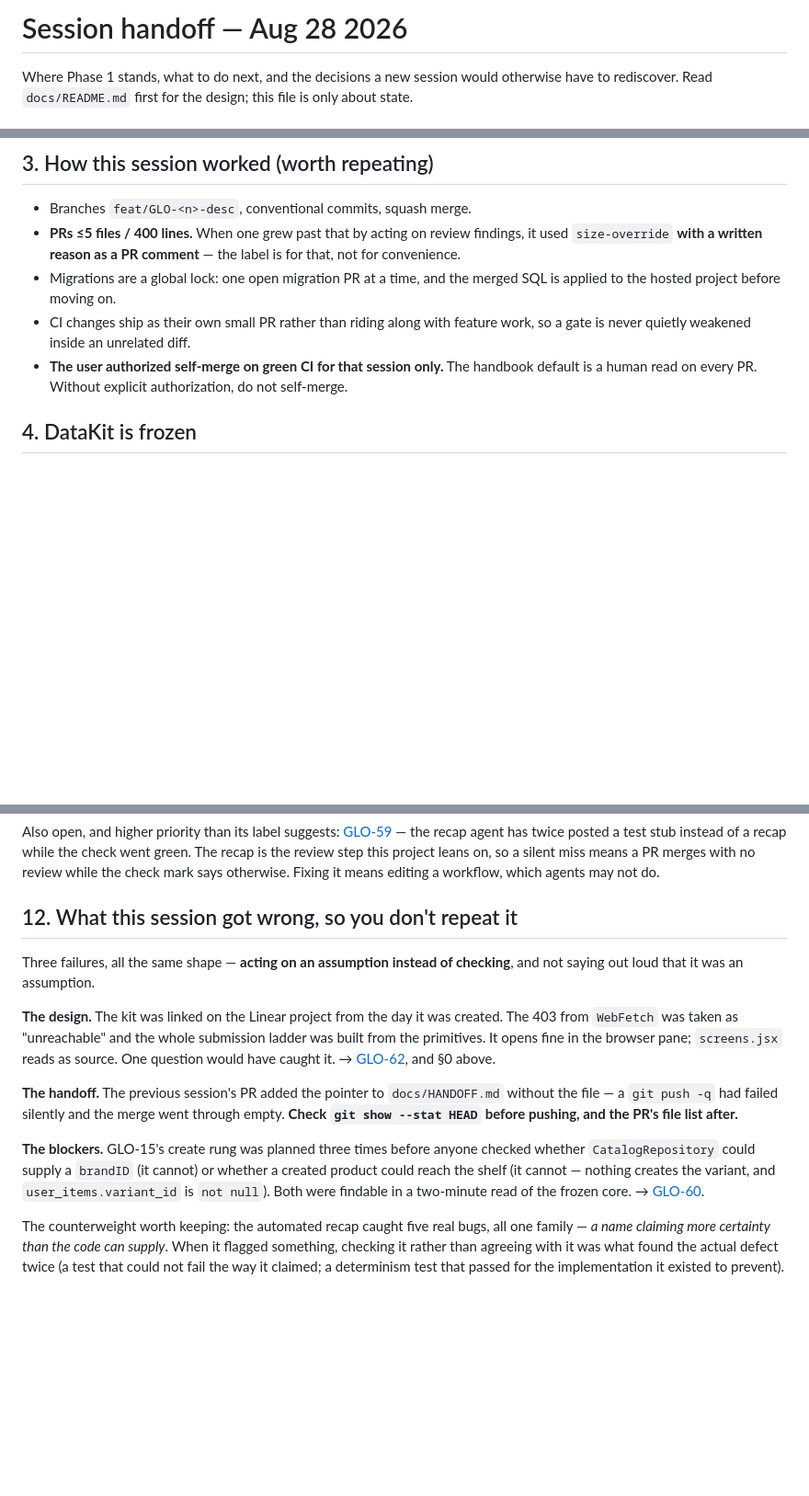
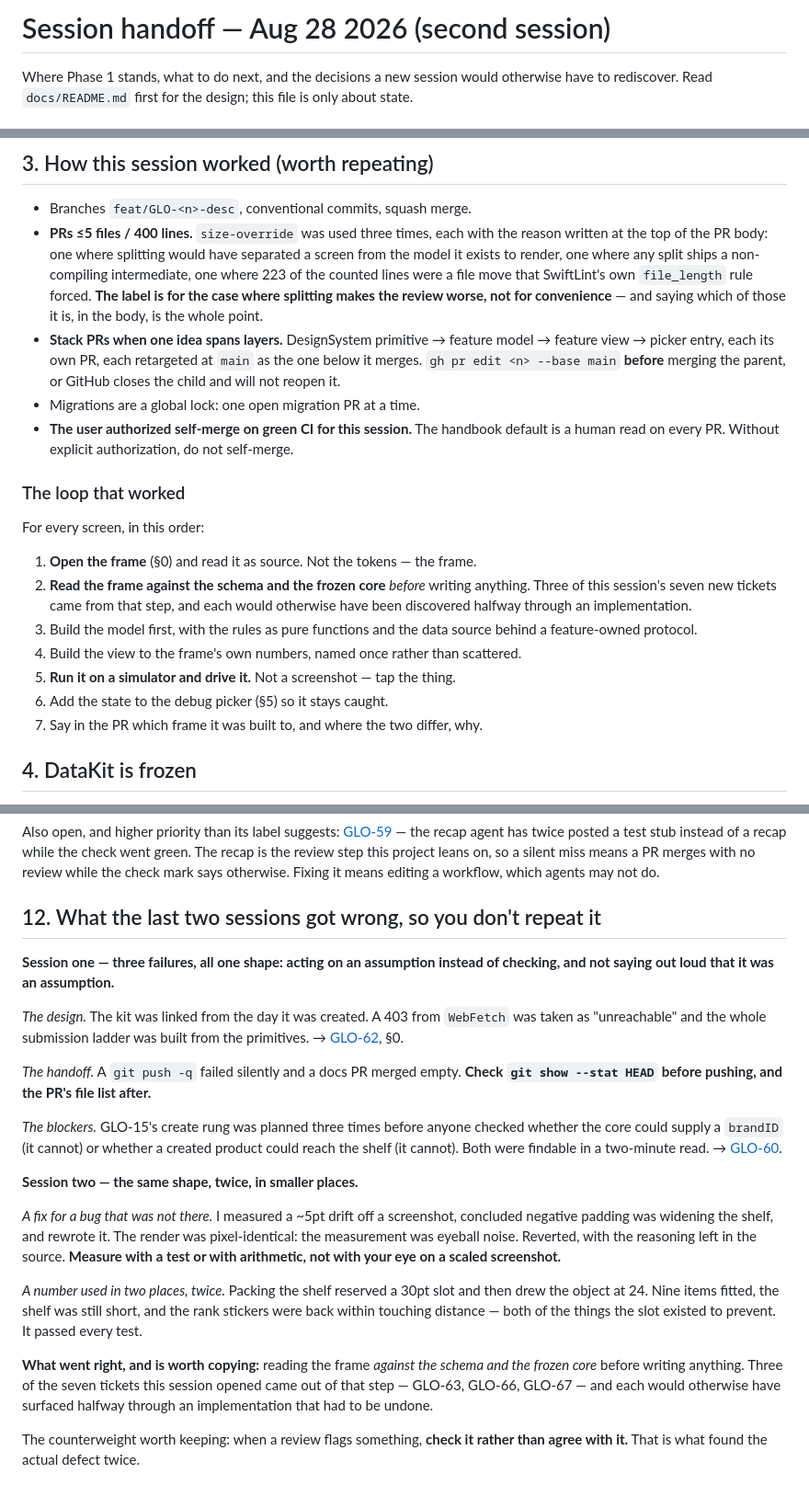
Before and after one commit to seanbrasse/glossed, a Markdown page: docs/HANDOFF.md, 3 parts joined by grey strips. Shown at 92% size. Rendered like a GitHub page; blank space fills up the shorter version.

```diff
--- a/docs/HANDOFF.md
+++ b/docs/HANDOFF.md
@@ -1,4 +1,4 @@
-# Session handoff — Aug 28 2026
+# Session handoff — Aug 28 2026 (second session)
 
 Where Phase 1 stands, what to do next, and the decisions a new session would
 otherwise have to rediscover. Read `docs/README.md` first for the design; this
@@ -97,16 +102,36 @@ and is local/staging only.
 ## 3. How this session worked (worth repeating)
 
 - Branches `feat/GLO-<n>-desc`, conventional commits, squash merge.
-- **PRs ≤5 files / 400 lines.** When one grew past that by acting on review
-  findings, it used `size-override` **with a written reason as a PR comment** —
-  the label is for that, not for convenience.
-- Migrations are a global lock: one open migration PR at a time, and the merged
-  SQL is applied to the hosted project before moving on.
-- CI changes ship as their own small PR rather than riding along with feature
-  work, so a gate is never quietly weakened inside an unrelated diff.
-- **The user authorized self-merge on green CI for that session only.** The
-  handbook default is a human read on every PR. Without explicit
-  authorization, do not self-merge.
+- **PRs ≤5 files / 400 lines.** `size-override` was used three times, each with
+  the reason written at the top of the PR body: one where splitting would have
+  separated a screen from the model it exists to render, one where any split
+  ships a non-compiling intermediate, one where 223 of the counted lines were a
+  file move that SwiftLint's own `file_length` rule forced. **The label is for
+  the case where splitting makes the review worse, not for convenience** — and
+  saying which of those it is, in the body, is the whole point.
+- **Stack PRs when one idea spans layers.** DesignSystem primitive → feature
+  model → feature view → picker entry, each its own PR, each retargeted at
+  `main` as the one below it merges. `gh pr edit <n> --base main` **before**
+  merging the parent, or GitHub closes the child and will not reopen it.
+- Migrations are a global lock: one open migration PR at a time.
+- **The user authorized self-merge on green CI for this session.** The handbook
+  default is a human read on every PR. Without explicit authorization, do not
+  self-merge.
+
+### The loop that worked
+
+For every screen, in this order:
+
+1. **Open the frame** (§0) and read it as source. Not the tokens — the frame.
+2. **Read the frame against the schema and the frozen core** *before* writing
+   anything. Three of this session's seven new tickets came from that step, and
+   each would otherwise have been discovered halfway through an implementation.
+3. Build the model first, with the rules as pure functions and the data source
+   behind a feature-owned protocol.
+4. Build the view to the frame's own numbers, named once rather than scattered.
+5. **Run it on a simulator and drive it.** Not a screenshot — tap the thing.
+6. Add the state to the debug picker (§5) so it stays caught.
+7. Say in the PR which frame it was built to, and where the two differ, why.
 
 ## 4. DataKit is frozen
 
@@ -330,30 +381,40 @@ the review step this project leans on, so a silent miss means a PR merges with
 no review while the check mark says otherwise. Fixing it means editing a
 workflow, which agents may not do.
 
-## 12. What this session got wrong, so you don't repeat it
+## 12. What the last two sessions got wrong, so you don't repeat it
 
-Three failures, all the same shape — **acting on an assumption instead of
-checking**, and not saying out loud that it was an assumption.
+**Session one — three failures, all one shape: acting on an assumption instead
+of checking, and not saying out loud that it was an assumption.**
 
-**The design.** The kit was linked on the Linear project from the day it was
-created. The 403 from `WebFetch` was taken as "unreachable" and the whole
-submission ladder was built from the primitives. It opens fine in the browser
-pane; `screens.jsx` reads as source. One question would have caught it.
-→ [GLO-62](https://linear.app/glossed/issue/GLO-62), and §0 above.
+*The design.* The kit was linked from the day it was created. A 403 from
+`WebFetch` was taken as "unreachable" and the whole submission ladder was built
+from the primitives. → [GLO-62](https://linear.app/glossed/issue/GLO-62), §0.
 
-**The handoff.** The previous session's PR added the pointer to
-`docs/HANDOFF.md` without the file — a `git push -q` had failed silently and the
-merge went through empty. **Check `git show --stat HEAD` before pushing, and the
-PR's file list after.**
+*The handoff.* A `git push -q` failed silently and a docs PR merged empty.
+**Check `git show --stat HEAD` before pushing, and the PR's file list after.**
 
-**The blockers.** GLO-15's create rung was planned three times before anyone
-checked whether `CatalogRepository` could supply a `brandID` (it cannot) or
-whether a created product could reach the shelf (it cannot — nothing creates the
-variant, and `user_items.variant_id` is `not null`). Both were findable in a
-two-minute read of the frozen core. → [GLO-60](https://linear.app/glossed/issue/GLO-60).
+*The blockers.* GLO-15's create rung was planned three times before anyone
+checked whether the core could supply a `brandID` (it cannot) or whether a
+created product could reach the shelf (it cannot). Both were findable in a
+two-minute read. → [GLO-60](https://linear.app/glossed/issue/GLO-60).
 
-The counterweight worth keeping: the automated recap caught five real bugs, all
-one family — *a name claiming more certainty than the code can supply*. When it
-flagged something, checking it rather than agreeing with it was what found the
-actual defect twice (a test that could not fail the way it claimed; a
-determinism test that passed for the implementation it existed to prevent).
+**Session two — the same shape, twice, in smaller places.**
+
+*A fix for a bug that was not there.* I measured a ~5pt drift off a screenshot,
+concluded negative padding was widening the shelf, and rewrote it. The render
+was pixel-identical: the measurement was eyeball noise. Reverted, with the
+reasoning left in the source. **Measure with a test or with arithmetic, not with
+your eye on a scaled screenshot.**
+
+*A number used in two places, twice.* Packing the shelf reserved a 30pt slot and
+then drew the object at 24. Nine items fitted, the shelf was still short, and the
+rank stickers were back within touching distance — both of the things the slot
+existed to prevent. It passed every test.
+
+**What went right, and is worth copying:** reading the frame *against the schema
+and the frozen core* before writing anything. Three of the seven tickets this
+session opened came out of that step — GLO-63, GLO-66, GLO-67 — and each would
+otherwise have surfaced halfway through an implementation that had to be undone.
+
+The counterweight worth keeping: when a review flags something, **check it
+rather than agree with it.** That is what found the actual defect twice.
```
Also changed, not shown: other parts of docs/HANDOFF.md (+70 -39 lines).
